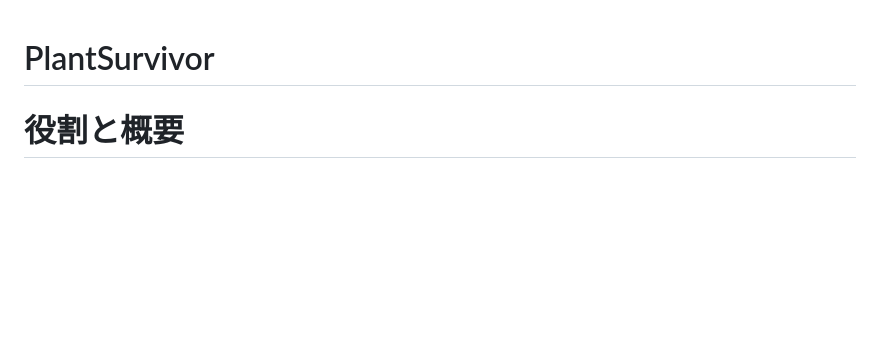
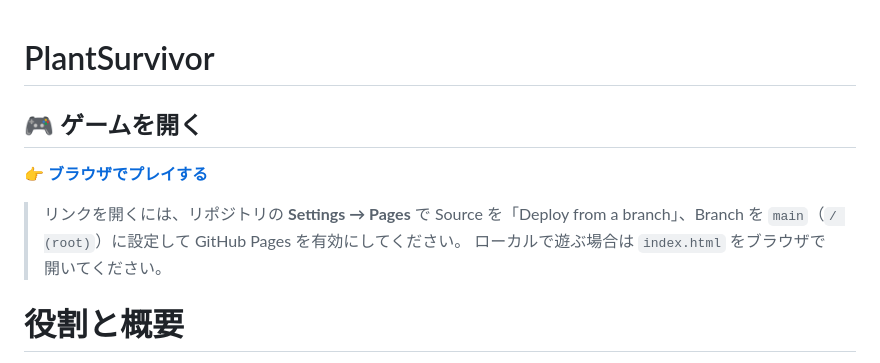
Before and after one commit to Mr2OKAMA/PlantSurvivor, a Markdown page: README.md, the part around the change. GitHub-like rendering; blank space fills up the shorter version.

Commit message:
READMEにゲームを開くリンクを追加
Co-authored-by: Mr2OKAMA <200538382+Mr2OKAMA@users.noreply.github.com>

```diff
--- a/README.md
+++ b/README.md
@@ -1,4 +1,12 @@
 # PlantSurvivor
+
+## 🎮 ゲームを開く
+
+👉 **[ブラウザでプレイする](https://mr2okama.github.io/PlantSurvivor/)**
+
+> リンクを開くには、リポジトリの **Settings → Pages** で Source を「Deploy from a branch」、Branch を `main`（`/ (root)`）に設定して GitHub Pages を有効にしてください。
+> ローカルで遊ぶ場合は `index.html` をブラウザで開いてください。
+
 # 役割と概要
 あなたはPhaser.js (v3) と JavaScript (ES6+) に精通した2D Webゲームデベロッパーです。
 『Vampire Survivors』のゲームシステムを完全踏襲した、スマホ・PCブラウザ対応の2Dゲーム『Microbe Survivors（微生物サバイバーズ）』を完全日本語で開発します。
```
